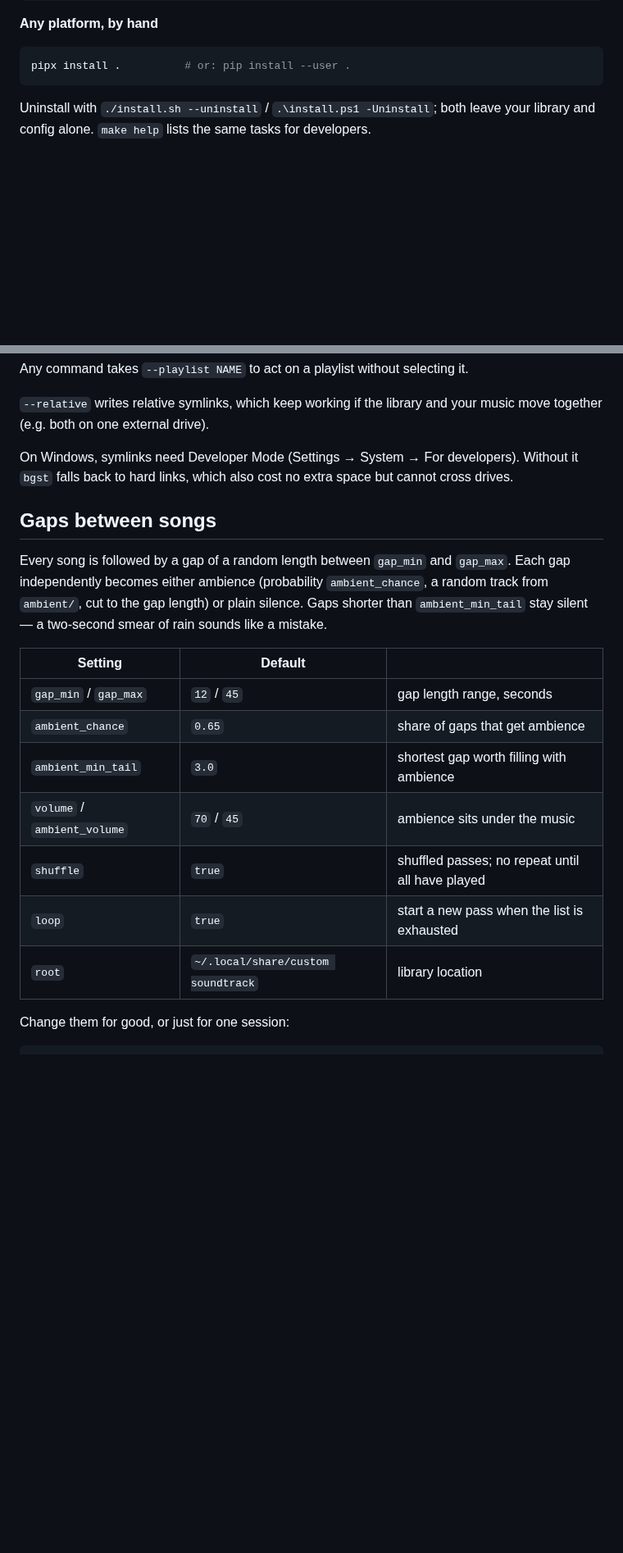
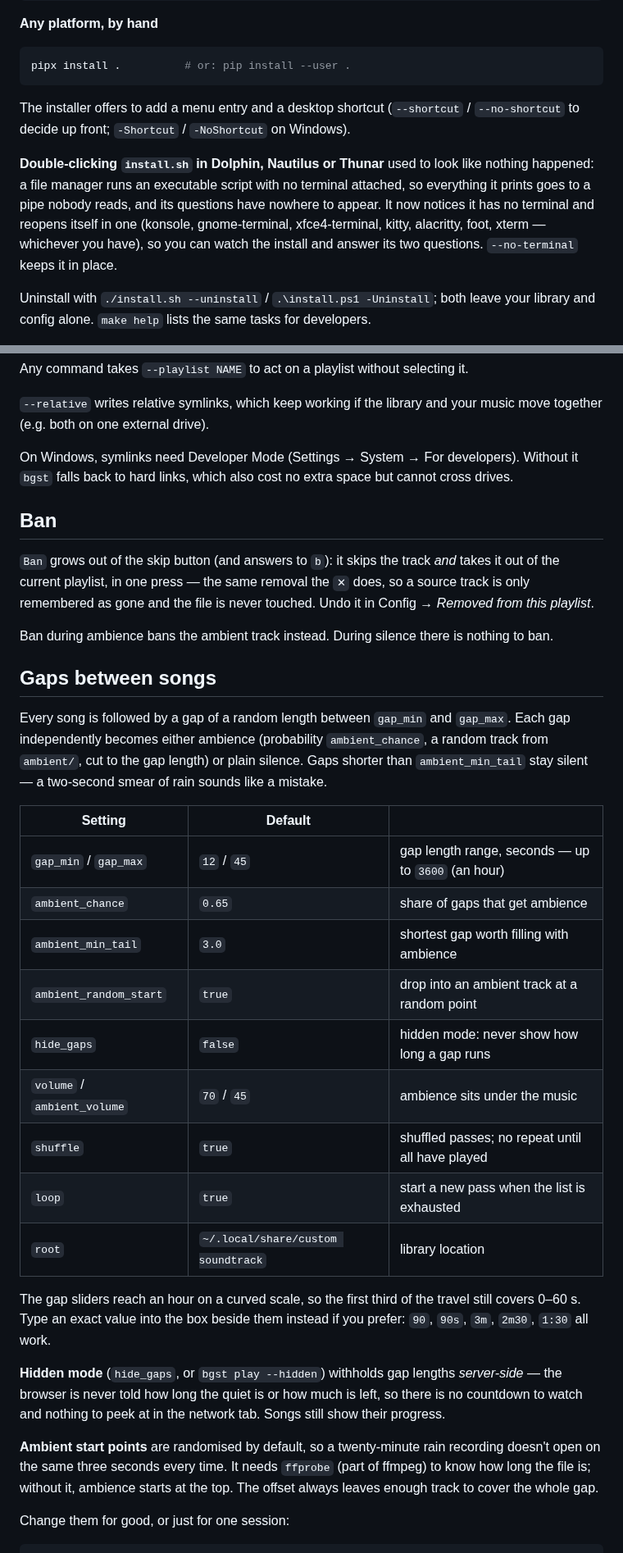
Before and after one commit to cheekoala/gravitone, a Markdown page: README.md, 2 parts joined by grey strips. Shown at 82% size. Rendered like a GitHub page; blank space fills up the shorter version.

````diff
--- a/README.md
+++ b/README.md
@@ -52,6 +53,17 @@ powershell -ExecutionPolicy Bypass -File .\install.ps1
 ```sh
 pipx install .          # or: pip install --user .
 ```
+
+The installer offers to add a menu entry and a desktop shortcut (`--shortcut`
+/ `--no-shortcut` to decide up front; `-Shortcut` / `-NoShortcut` on Windows).
+
+**Double-clicking `install.sh` in Dolphin, Nautilus or Thunar** used to look
+like nothing happened: a file manager runs an executable script with no
+terminal attached, so everything it prints goes to a pipe nobody reads, and
+its questions have nowhere to appear. It now notices it has no terminal and
+reopens itself in one (konsole, gnome-terminal, xfce4-terminal, kitty,
+alacritty, foot, xterm — whichever you have), so you can watch the install and
+answer its two questions. `--no-terminal` keeps it in place.
 
 Uninstall with `./install.sh --uninstall` / `.\install.ps1 -Uninstall`; both
 leave your library and config alone. `make help` lists the same tasks for
@@ -210,6 +224,16 @@ On Windows, symlinks need Developer Mode (Settings → System → For developers
 Without it `bgst` falls back to hard links, which also cost no extra space but
 cannot cross drives.
 
+## Ban
+
+`Ban` grows out of the skip button (and answers to `b`): it skips the track
+*and* takes it out of the current playlist, in one press — the same removal
+the `✕` does, so a source track is only remembered as gone and the file is
+never touched. Undo it in Config → *Removed from this playlist*.
+
+Ban during ambience bans the ambient track instead. During silence there is
+nothing to ban.
+
 ## Gaps between songs
 
 Every song is followed by a gap of a random length between `gap_min` and
@@ -220,13 +244,30 @@ smear of rain sounds like a mistake.
 
 | Setting | Default | |
 | --- | --- | --- |
-| `gap_min` / `gap_max` | `12` / `45` | gap length range, seconds |
+| `gap_min` / `gap_max` | `12` / `45` | gap length range, seconds — up to `3600` (an hour) |
 | `ambient_chance` | `0.65` | share of gaps that get ambience |
 | `ambient_min_tail` | `3.0` | shortest gap worth filling with ambience |
+| `ambient_random_start` | `true` | drop into an ambient track at a random point |
+| `hide_gaps` | `false` | hidden mode: never show how long a gap runs |
 | `volume` / `ambient_volume` | `70` / `45` | ambience sits under the music |
 | `shuffle` | `true` | shuffled passes; no repeat until all have played |
 | `loop` | `true` | start a new pass when the list is exhausted |
 | `root` | `~/.local/share/custom soundtrack` | library location |
+
+The gap sliders reach an hour on a curved scale, so the first third of the
+travel still covers 0–60 s. Type an exact value into the box beside them
+instead if you prefer: `90`, `90s`, `3m`, `2m30`, `1:30` all work.
+
+**Hidden mode** (`hide_gaps`, or `bgst play --hidden`) withholds gap lengths
+*server-side* — the browser is never told how long the quiet is or how much is
+left, so there is no countdown to watch and nothing to peek at in the network
+tab. Songs still show their progress.
+
+**Ambient start points** are randomised by default, so a twenty-minute rain
+recording doesn't open on the same three seconds every time. It needs
+`ffprobe` (part of ffmpeg) to know how long the file is; without it, ambience
+starts at the top. The offset always leaves enough track to cover the whole
+gap.
 
 Change them for good, or just for one session:
 
````
Also changed, not shown: other parts of README.md (+23 -4 lines), docs/ui-now.png, docs/ui-settings.png, 16 other files.
